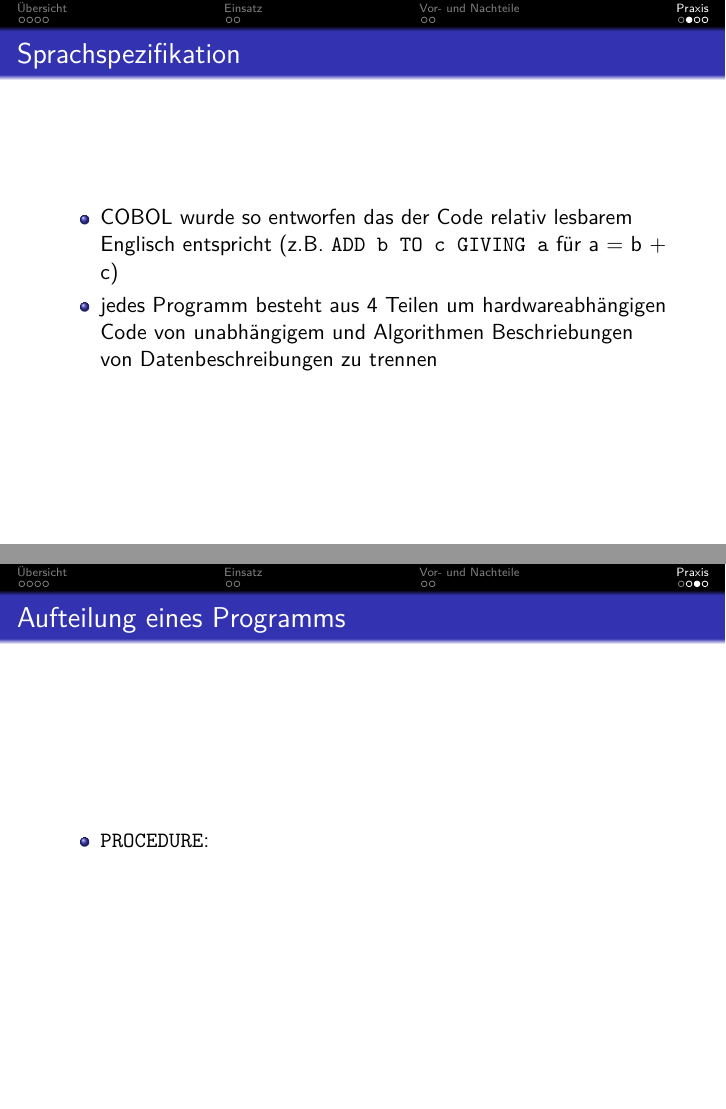
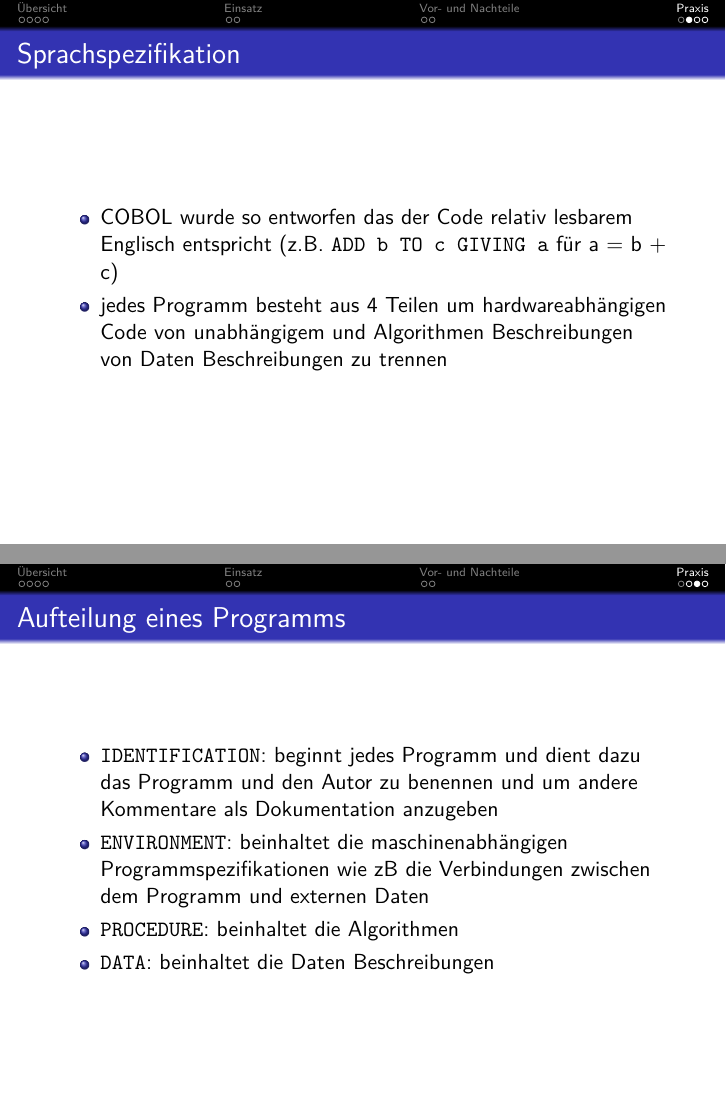
Before and after one commit to Gabelvampir/ty-stuff, LaTeX slides (COBOL Presentation/COBOL.tex): pages 11 and 12 of 13, joined at a grey line. Compiled offline with pdfLaTeX.

Commit message:
Added more stuff to COBOL presentation

```diff
--- a/COBOL Presentation/COBOL.tex
+++ b/COBOL Presentation/COBOL.tex
@@ -251,14 +253,20 @@
 		\item
 			COBOL wurde so entworfen das der Code relativ lesbarem Englisch entspricht (z.B. \texttt{ADD b TO c GIVING a} f\"ur a = b + c)
 		\item
-			jedes Programm besteht aus 4 Teilen um hardwareabh\"angigen Code von unabh\"angigem und Algorithmen Beschriebungen von Datenbeschreibungen zu trennen
+			jedes Programm besteht aus 4 Teilen um hardwareabh\"angigen Code von unabh\"angigem und Algorithmen Beschreibungen von Daten Beschreibungen zu trennen
 	\end{itemize}
 \end{frame}
 
 \begin{frame}{Aufteilung eines Programms}
 	\begin{itemize}
 		\item
-			\texttt{PROCEDURE}:
+			\texttt{IDENTIFICATION}: beginnt jedes Programm und dient dazu das Programm und den Autor zu benennen und um andere Kommentare als Dokumentation anzugeben
+		\item
+			\texttt{ENVIRONMENT}: beinhaltet die maschinenabhängigen Programmspezifikationen wie zB die Verbindungen zwischen dem Programm und externen Daten
+		\item
+			\texttt{PROCEDURE}: beinhaltet die Algorithmen
+		\item
+			\texttt{DATA}: beinhaltet die Daten Beschreibungen
 	\end{itemize}
 \end{frame}
 
```
Also changed, not shown: COBOL Presentation/COBOL.tex (2 more changed lines).
